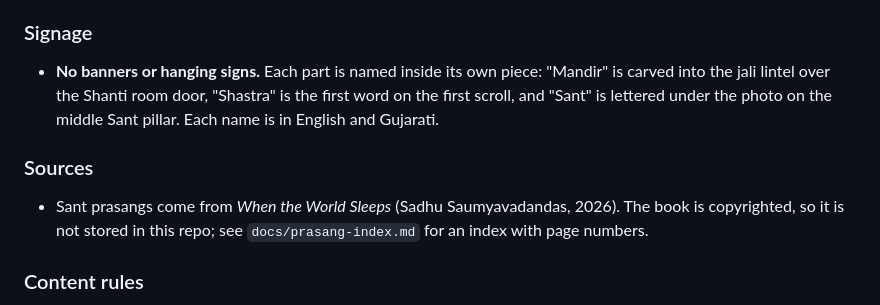
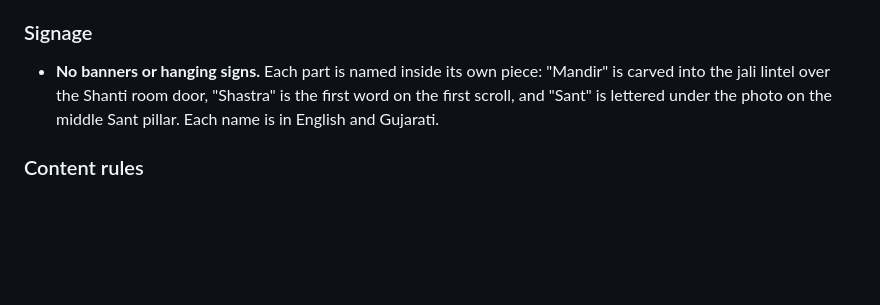
Before and after one commit to davenmodi/adhar-stambh, a Markdown page: README.md, the part around the change. Drawn GitHub-style; blank space fills up the shorter version.

Commit message:
Remove the prasang index from the repo
Co-Authored-By: Claude Opus 5.5 <noreply@anthropic.com>
Claude-Session: https://claude.ai/code/session_01Qo5jJhwWHFzMopgrAietxk

```diff
--- a/README.md
+++ b/README.md
@@ -47,9 +47,6 @@ Read this section before changing anything. These decisions were made deliberate
 ### Signage
 - **No banners or hanging signs.** Each part is named inside its own piece: "Mandir" is carved into the jali lintel over the Shanti room door, "Shastra" is the first word on the first scroll, and "Sant" is lettered under the photo on the middle Sant pillar. Each name is in English and Gujarati.
 
-### Sources
-- Sant prasangs come from *When the World Sleeps* (Sadhu Saumyavadandas, 2026). The book is copyrighted, so it is not stored in this repo; see `docs/prasang-index.md` for an index with page numbers.
-
 ### Content rules
 - Anything not decided yet stays as a placeholder in [brackets].
 - Never invent quotes or teachings attributed to Pramukh Swami Maharaj, Mahant Swami Maharaj or the scriptures. Leave a placeholder until the approved wording arrives.
```
Also changed, not shown: docs/prasang-index.md (deleted, +0 -64 lines).
